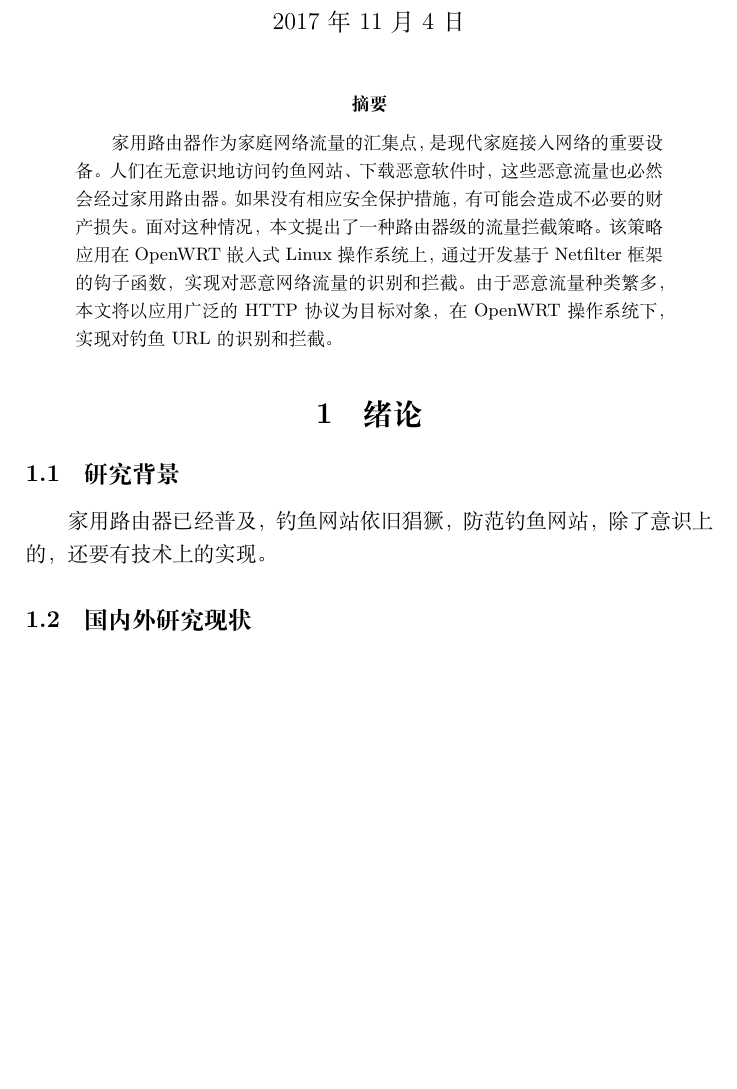
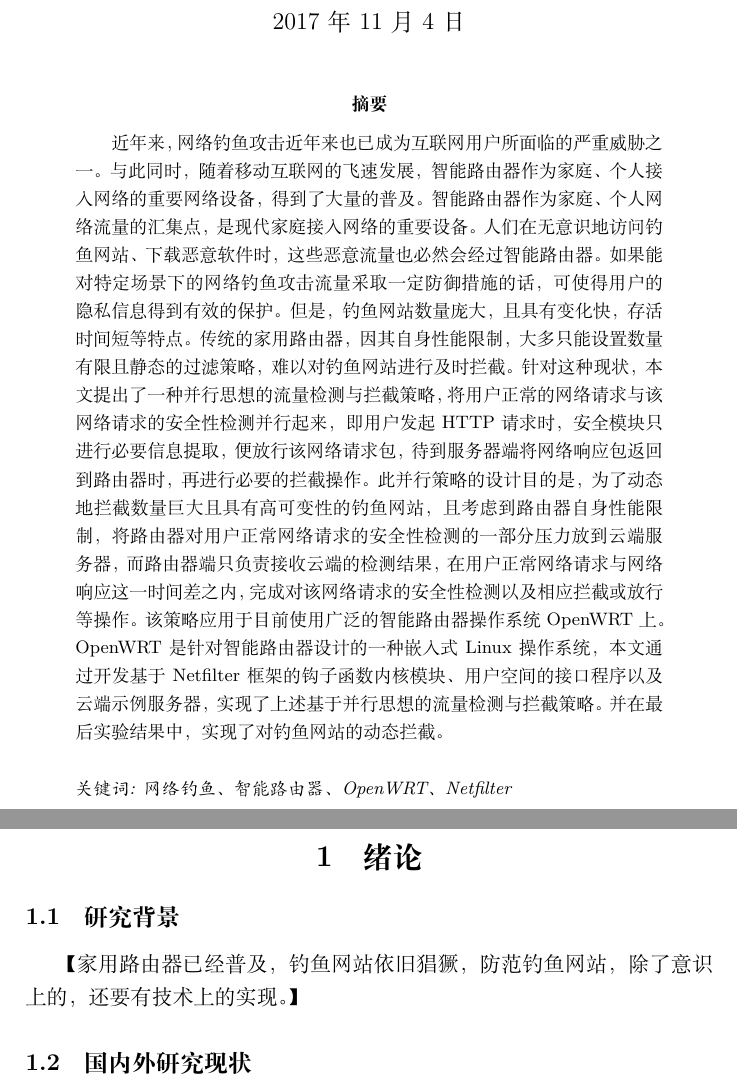
Before and after one commit to PhyzXeno/Lock-Load, a LaTeX document (L&L.tex): part of page 2 of 7 before the commit and two parts of pages 2 and 3 of 8 after it, the two joined at a grey line, cut so that both start at the same text, the shorter picture padded with empty space. Compiled offline with XeLaTeX.

Commit message:
201711041730
完成摘要

```diff
--- a/L&L.tex
+++ b/L&L.tex
@@ -2,18 +2,21 @@
 \usepackage{graphicx}
 %\usepackage{geometry}
 %\geometry{}
-\title{OpenWRT智能路由器的恶意流量拦截技术的研究与实现}
+\title{OpenWRT智能路由器的流量检测与拦截技术的研究与实现}
 \author{Lin Yang}
 \date{\today}
 \begin{document}
 \tableofcontents
 \maketitle
 \begin{abstract}
-  家用路由器作为家庭网络流量的汇集点，是现代家庭接入网络的重要设备。人们在无意识地访问钓鱼网站、下载恶意软件时，这些恶意流量也必然会经过家用路由器。如果没有相应安全保护措施，有可能会造成不必要的财产损失。面对这种情况，本文提出了一种路由器级的流量拦截策略。该策略应用在OpenWRT嵌入式Linux操作系统上，通过开发基于Netfilter框架的钩子函数，实现对恶意网络流量的识别和拦截。由于恶意流量种类繁多，本文将以应用广泛的HTTP协议为目标对象，在OpenWRT操作系统下，实现对钓鱼URL的识别和拦截。
+  近年来，网络钓鱼攻击近年来也已成为互联网用户所面临的严重威胁之一。与此同时，随着移动互联网的飞速发展，智能路由器作为家庭、个人接入网络的重要网络设备，得到了大量的普及。智能路由器作为家庭、个人网络流量的汇集点，是现代家庭接入网络的重要设备。人们在无意识地访问钓鱼网站、下载恶意软件时，这些恶意流量也必然会经过智能路由器。如果能对特定场景下的网络钓鱼攻击流量采取一定防御措施的话，可使得用户的隐私信息得到有效的保护。但是，钓鱼网站数量庞大，且具有变化快，存活时间短等特点。传统的家用路由器，因其自身性能限制，大多只能设置数量有限且静态的过滤策略，难以对钓鱼网站进行及时拦截。针对这种现状，本文提出了一种并行思想的流量检测与拦截策略，将用户正常的网络请求与该网络请求的安全性检测并行起来，即用户发起HTTP请求时，安全模块只进行必要信息提取，便放行该网络请求包，待到服务器端将网络响应包返回到路由器时，再进行必要的拦截操作。此并行策略的设计目的是，为了动态地拦截数量巨大且具有高可变性的钓鱼网站，且考虑到路由器自身性能限制，将路由器对用户正常网络请求的安全性检测的一部分压力放到云端服务器，而路由器端只负责接收云端的检测结果，在用户正常网络请求与网络响应这一时间差之内，完成对该网络请求的安全性检测以及相应拦截或放行等操作。该策略应用于目前使用广泛的智能路由器操作系统OpenWRT上。OpenWRT是针对智能路由器设计的一种嵌入式Linux操作系统，本文通过开发基于Netfilter框架的钩子函数内核模块、用户空间的接口程序以及云端示例服务器，实现了上述基于并行思想的流量检测与拦截策略。并在最后实验结果中，实现了对钓鱼网站的动态拦截。%由于恶意流量种类繁多，本文将以应用广泛的HTTP协议为目标对象，在OpenWRT操作系统下，实现对钓鱼URL的识别和拦截。
+  \\[0.5cm]
+  \emph{关键词: 网络钓鱼、智能路由器、OpenWRT、Netfilter}
 \end{abstract}
+
 \section{绪论}
 \subsection{研究背景}
-家用路由器已经普及，钓鱼网站依旧猖獗，防范钓鱼网站，除了意识上的，还要有技术上的实现。
+【家用路由器已经普及，钓鱼网站依旧猖獗，防范钓鱼网站，除了意识上的，还要有技术上的实现。】
 \subsection{国内外研究现状}
 针对基于Netfilter框架的内核流量过滤，国内袁方方【2012】提出了一种内容过滤系统的设计与实现，实现了对特定URL及相关网页内容的过滤，但是其对恶意URL拦截策略是“串行”的，即只有在判定完URL的恶意性后，才能够使得该请求继续进行，延长的一次HTTP请求的时间，降低了用户体验，对于突发的大量HTTP请求有可能会出现丢包的状况。
 \par  鲍娟【2009】中提出了一种嵌入式Linux的网络流量监测系统，仅仅实现了流量监测，并未实现流量的拦截功能。
```
Also changed, not shown: L&L.pdf, 5 other files.
